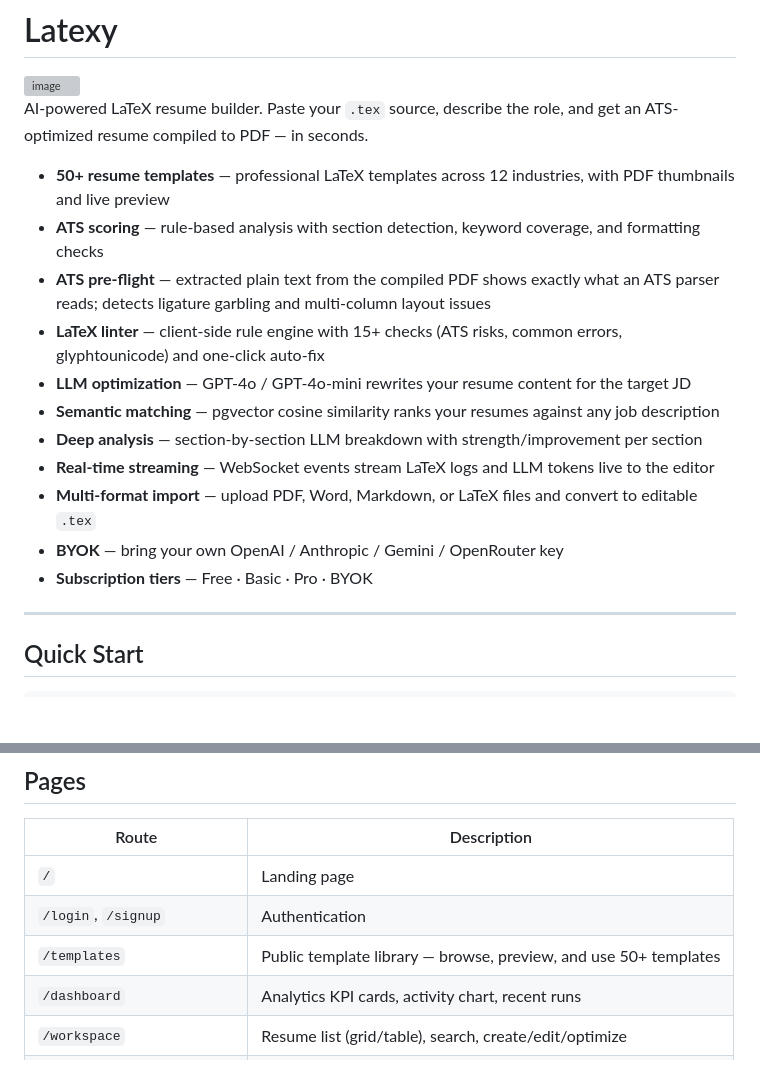
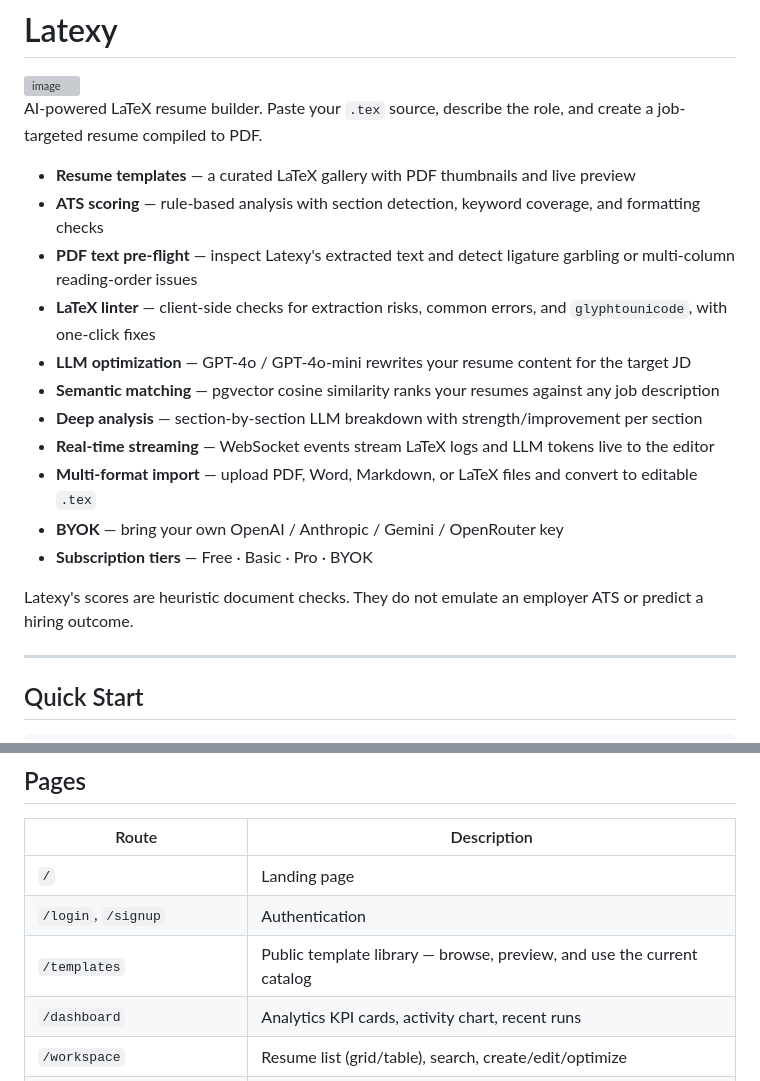
Before and after one commit to sanskarpan/Latexy, a Markdown page: README.md, 2 parts joined by grey strips. Drawn GitHub-style; blank space fills up the shorter version; grey boxes are pictures that could not be loaded.

Commit message:
docs(readme): remove stale counts and ATS claims

```diff
--- a/README.md
+++ b/README.md
@@ -3,12 +3,12 @@
 
 
 
-AI-powered LaTeX resume builder. Paste your `.tex` source, describe the role, and get an ATS-optimized resume compiled to PDF — in seconds.
+AI-powered LaTeX resume builder. Paste your `.tex` source, describe the role, and create a job-targeted resume compiled to PDF.
 
-- **50+ resume templates** — professional LaTeX templates across 12 industries, with PDF thumbnails and live preview
+- **Resume templates** — a curated LaTeX gallery with PDF thumbnails and live preview
 - **ATS scoring** — rule-based analysis with section detection, keyword coverage, and formatting checks
-- **ATS pre-flight** — extracted plain text from the compiled PDF shows exactly what an ATS parser reads; detects ligature garbling and multi-column layout issues
-- **LaTeX linter** — client-side rule engine with 15+ checks (ATS risks, common errors, glyphtounicode) and one-click auto-fix
+- **PDF text pre-flight** — inspect Latexy's extracted text and detect ligature garbling or multi-column reading-order issues
+- **LaTeX linter** — client-side checks for extraction risks, common errors, and `glyphtounicode`, with one-click fixes
 - **LLM optimization** — GPT-4o / GPT-4o-mini rewrites your resume content for the target JD
 - **Semantic matching** — pgvector cosine similarity ranks your resumes against any job description
 - **Deep analysis** — section-by-section LLM breakdown with strength/improvement per section
@@ -16,6 +16,8 @@ AI-powered LaTeX resume builder. Paste your `.tex` source, describe the role, an
 - **Multi-format import** — upload PDF, Word, Markdown, or LaTeX files and convert to editable `.tex`
 - **BYOK** — bring your own OpenAI / Anthropic / Gemini / OpenRouter key
 - **Subscription tiers** — Free · Basic · Pro · BYOK
+
+Latexy's scores are heuristic document checks. They do not emulate an employer ATS or predict a hiring outcome.
 
 ---
 
@@ -91,7 +93,7 @@ Storage
 |-------|-------------|
 | `/` | Landing page |
 | `/login`, `/signup` | Authentication |
-| `/templates` | Public template library — browse, preview, and use 50+ templates |
+| `/templates` | Public template library — browse, preview, and use the current catalog |
 | `/dashboard` | Analytics KPI cards, activity chart, recent runs |
 | `/workspace` | Resume list (grid/table), search, create/edit/optimize |
 | `/workspace/new` | Create resume from template, blank, or file import |
```
